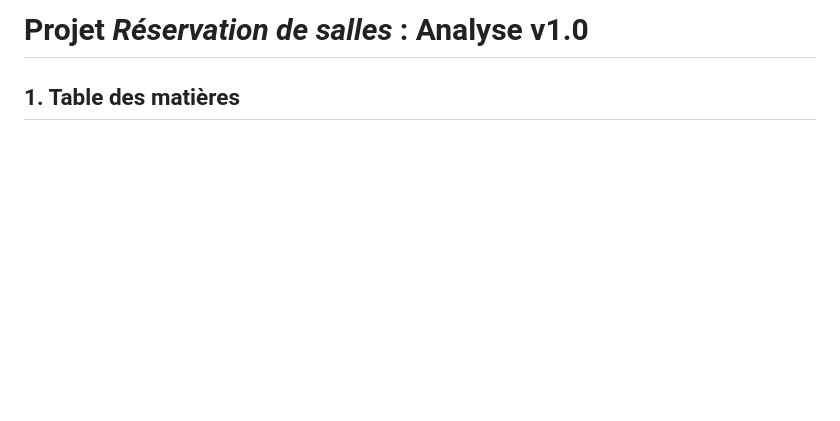
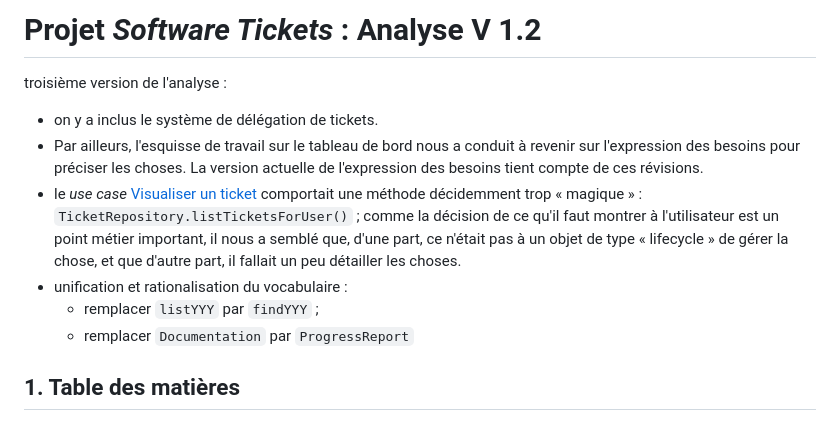
Before and after one commit to mrajaonson/glg204-room-management-system, a Markdown page: docs/02-Analyse.md, the part around the change. GitHub-like rendering; blank space fills up the shorter version.

Commit message:
add Software Tickets Analyse example

```diff
--- a/docs/02-Analyse.md
+++ b/docs/02-Analyse.md
@@ -1,6 +1,13 @@
-# Projet *Réservation de salles* : Analyse v1.0
-
-
+# Projet *Software Tickets* : Analyse V 1.2
+
+troisième version de l'analyse :
+
+- on y a inclus le système de délégation de tickets.
+- Par ailleurs, l'esquisse de travail sur le tableau de bord nous a conduit à revenir sur l'expression des besoins pour préciser les choses. La version actuelle de l'expression des besoins tient compte de ces révisions.
+- le *use case* [Visualiser un ticket](#427-visualiser-un-ticket)  comportait une méthode décidemment trop « magique » : `TicketRepository.listTicketsForUser()` ; comme la décision de ce qu'il faut montrer à l'utilisateur est un point métier important, il nous a semblé que, d'une part, ce n'était pas à un objet de type « lifecycle » de gérer la chose, et que d'autre part, il fallait un peu détailler les choses.
+- unification et rationalisation du vocabulaire :
+  - remplacer `listYYY` par `findYYY` ;
+  - remplacer `Documentation` par `ProgressReport`
 
 
 ## 1. Table des matières
```
